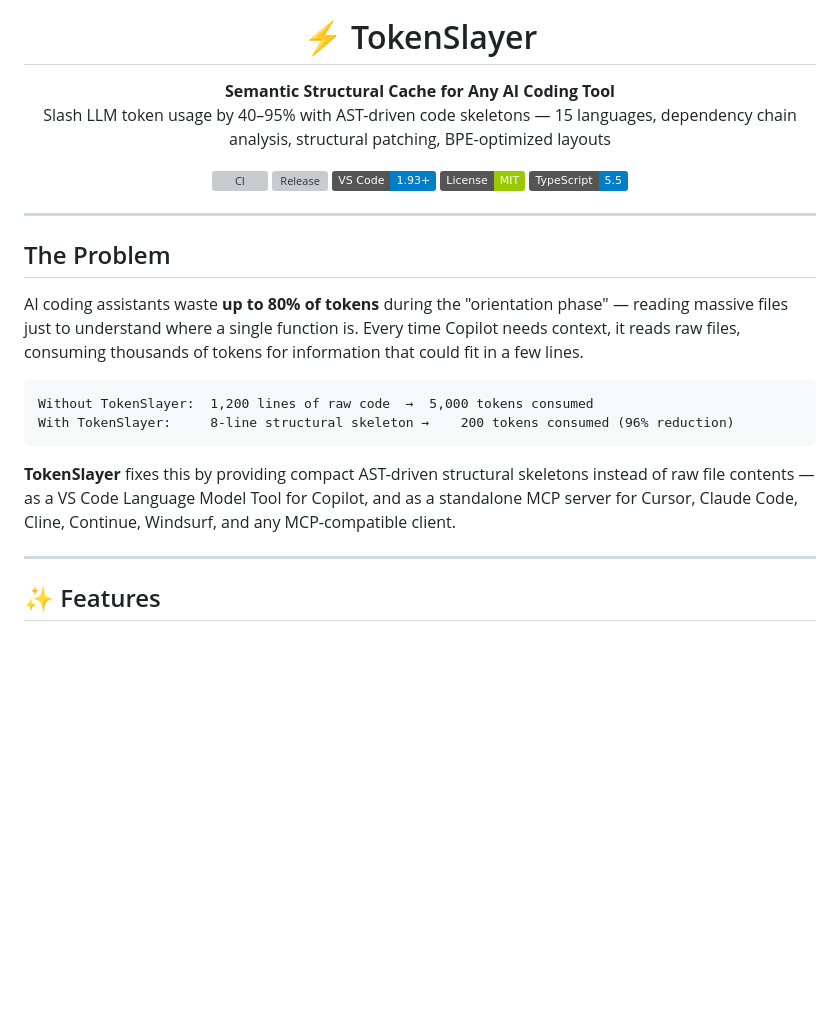
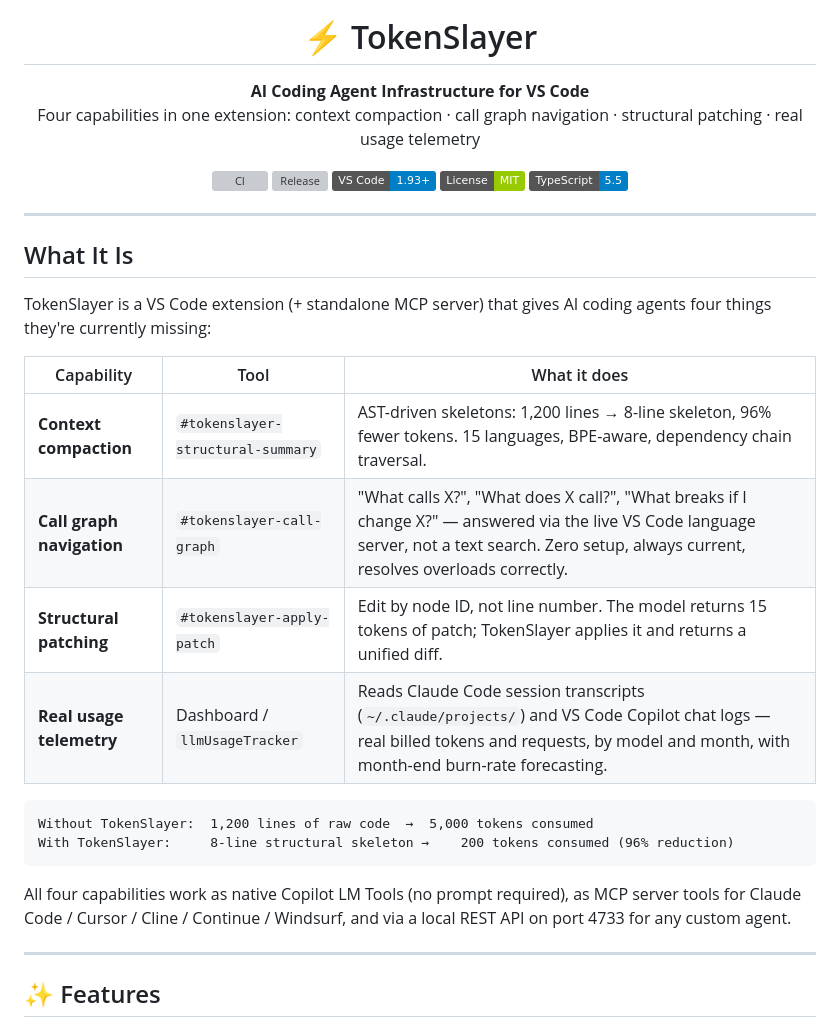
Before and after one commit to ajvikram/TokenSlayer, a Markdown page: README.md, the part around one of its changes. Drawn GitHub-style; badges without logos; blank space fills up the shorter version; grey boxes are pictures that could not be loaded.

````diff
--- a/README.md
+++ b/README.md
@@ -1,7 +1,8 @@
 <div align="center">
   <img src="media/icon.png" alt="TokenSlayer" width="128" />
   <h1>⚡ TokenSlayer</h1>
-  <p><strong>Semantic Structural Cache for Any AI Coding Tool</strong><br/>Slash LLM token usage by 40–95% with AST-driven code skeletons — 15 languages, dependency chain analysis, structural patching, BPE-optimized layouts</p>
+  <p><strong>AI Coding Agent Infrastructure for VS Code</strong><br/>
+  Four capabilities in one extension: context compaction · call graph navigation · structural patching · real usage telemetry</p>
 
   [![CI](https://github.com/ajvikram/TokenSlayer/actions/workflows/ci.yml/badge.svg)](https://github.com/ajvikram/TokenSlayer/actions/workflows/ci.yml)
   [![Release](https://github.com/ajvikram/TokenSlayer/actions/workflows/release.yml/badge.svg)](https://github.com/ajvikram/TokenSlayer/actions/workflows/release.yml)
@@ -12,16 +13,23 @@
 
 ---
 
-## The Problem
+## What It Is
 
-AI coding assistants waste **up to 80% of tokens** during the "orientation phase" — reading massive files just to understand where a single function is. Every time Copilot needs context, it reads raw files, consuming thousands of tokens for information that could fit in a few lines.
+TokenSlayer is a VS Code extension (+ standalone MCP server) that gives AI coding agents four things they're currently missing:
+
+| Capability | Tool | What it does |
+|---|---|---|
+| **Context compaction** | `#tokenslayer-structural-summary` | AST-driven skeletons: 1,200 lines → 8-line skeleton, 96% fewer tokens. 15 languages, BPE-aware, dependency chain traversal. |
+| **Call graph navigation** | `#tokenslayer-call-graph` | "What calls X?", "What does X call?", "What breaks if I change X?" — answered via the live VS Code language server, not a text search. Zero setup, always current, resolves overloads correctly. |
+| **Structural patching** | `#tokenslayer-apply-patch` | Edit by node ID, not line number. The model returns 15 tokens of patch; TokenSlayer applies it and returns a unified diff. |
+| **Real usage telemetry** | Dashboard / `llmUsageTracker` | Reads Claude Code session transcripts (`~/.claude/projects/`) and VS Code Copilot chat logs — real billed tokens and requests, by model and month, with month-end burn-rate forecasting. |
 
 ```
 Without TokenSlayer:  1,200 lines of raw code  →  5,000 tokens consumed
 With TokenSlayer:     8-line structural skeleton →    200 tokens consumed (96% reduction)
 ```
 
-**TokenSlayer** fixes this by providing compact AST-driven structural skeletons instead of raw file contents — as a VS Code Language Model Tool for Copilot, and as a standalone MCP server for Cursor, Claude Code, Cline, Continue, Windsurf, and any MCP-compatible client.
+All four capabilities work as native Copilot LM Tools (no prompt required), as MCP server tools for Claude Code / Cursor / Cline / Continue / Windsurf, and via a local REST API on port 4733 for any custom agent.
 
 ---
 
````
Also changed, not shown: other parts of README.md (+40 -0 lines).
